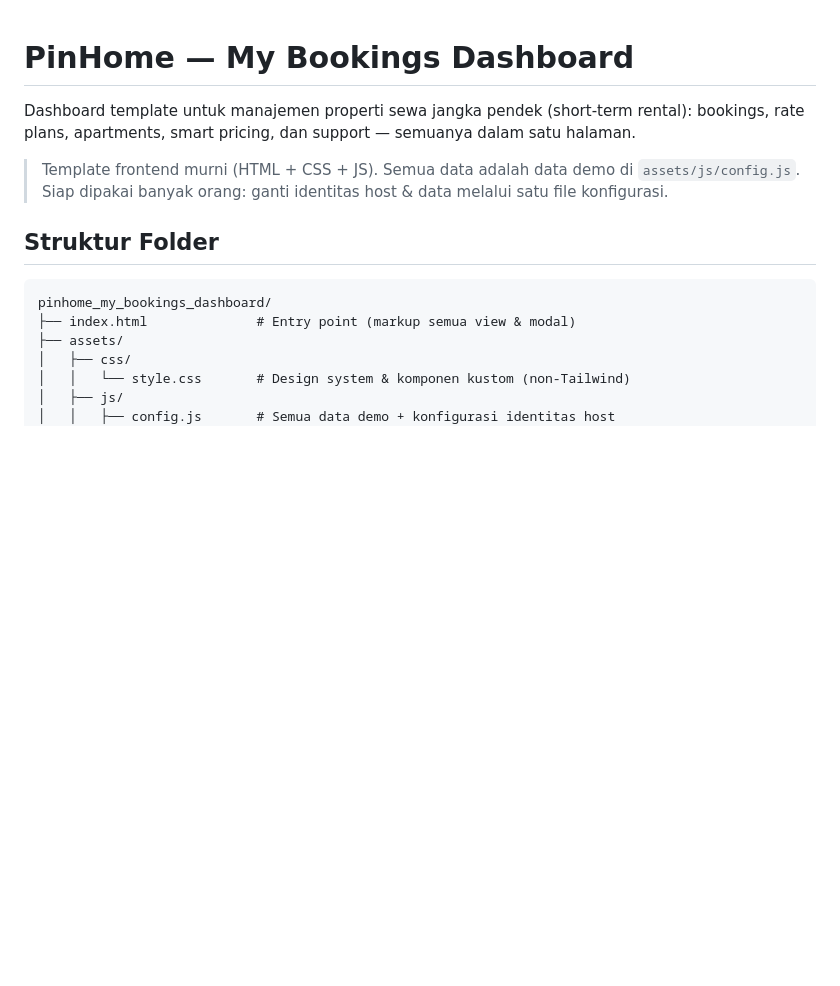
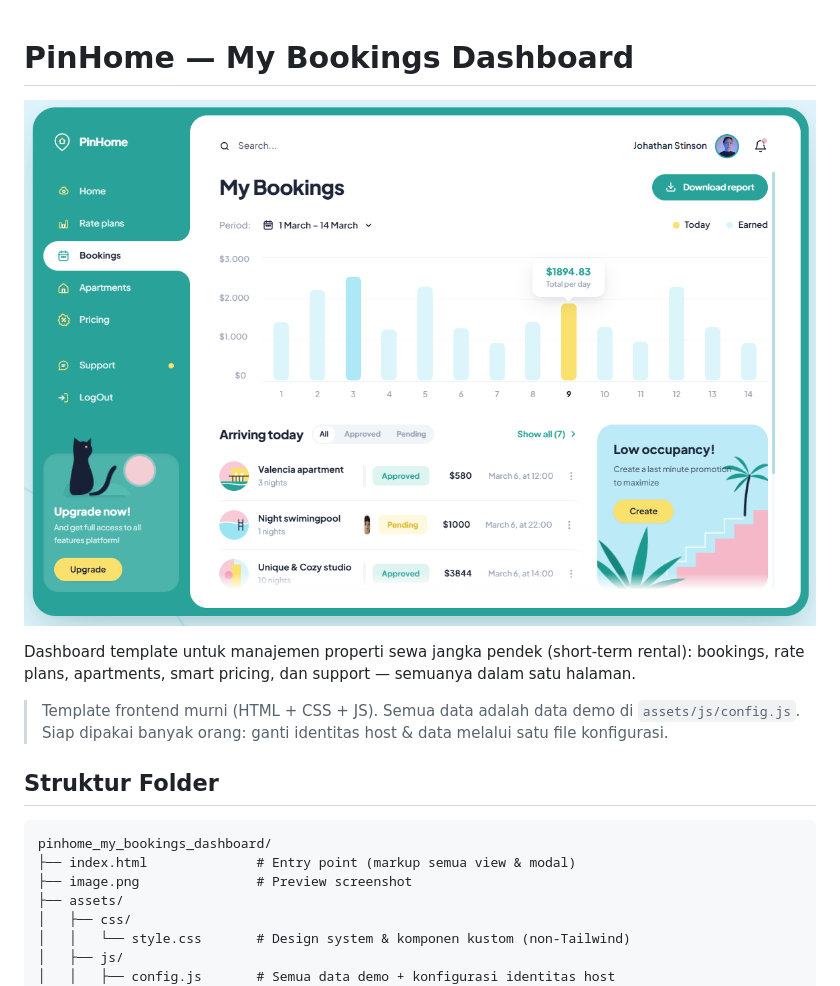
Before and after one commit to LALUARIFTA/pinhome_my_bookings_dashboard, a Markdown page: README.md, the part around the change. GitHub-like rendering; pictures changed too: image.png (added); blank space fills up the shorter version.

Commit message:
docs: add dashboard preview screenshot

````diff
--- a/README.md
+++ b/README.md
@@ -1,4 +1,6 @@
 # PinHome — My Bookings Dashboard
+
+![PinHome Dashboard Preview](image.png)
 
 Dashboard template untuk manajemen properti sewa jangka pendek (short-term rental): bookings, rate plans, apartments, smart pricing, dan support — semuanya dalam satu halaman.
 
@@ -9,6 +11,7 @@ Dashboard template untuk manajemen properti sewa jangka pendek (short-term renta
 ```
 pinhome_my_bookings_dashboard/
 ├── index.html              # Entry point (markup semua view & modal)
+├── image.png               # Preview screenshot
 ├── assets/
 │   ├── css/
 │   │   └── style.css       # Design system & komponen kustom (non-Tailwind)
````
